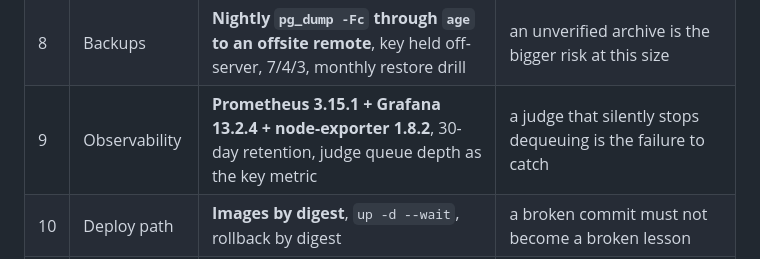
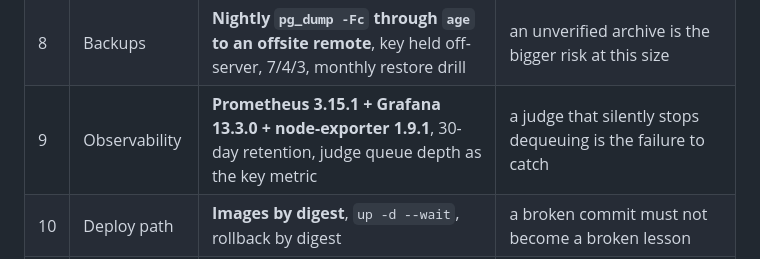
Before and after one commit to champyod/cms-learn, a Markdown page: docs/decisions/0003-infrastructure-and-security.md, the part around the change. GitHub-like rendering.

Commit message:
Bring the infrastructure documents to the versions now running

```diff
--- a/docs/decisions/0003-infrastructure-and-security.md
+++ b/docs/decisions/0003-infrastructure-and-security.md
@@ -13,7 +13,7 @@ database, network or volume
 | 6 | Sessions | **Rows in Postgres**, opaque id in an `HttpOnly; Secure; SameSite=Lax` cookie | a lost device must be revocable |
 | 7 | Judge placement | **Same box**, container with `cgroup: host`, `seccomp:unconfined`, cgroup tree mounted, **no network gateway** | one server; the judge is reachable by the database and nothing else |
 | 8 | Backups | **Nightly `pg_dump -Fc` through `age` to an offsite remote**, key held off-server, 7/4/3, monthly restore drill | an unverified archive is the bigger risk at this size |
-| 9 | Observability | **Prometheus 3.15.1 + Grafana 13.2.4 + node-exporter 1.8.2**, 30-day retention, judge queue depth as the key metric | a judge that silently stops dequeuing is the failure to catch |
+| 9 | Observability | **Prometheus 3.15.1 + Grafana 13.3.0 + node-exporter 1.9.1**, 30-day retention, judge queue depth as the key metric | a judge that silently stops dequeuing is the failure to catch |
 | 10 | Deploy path | **Images by digest**, `up -d --wait`, rollback by digest | a broken commit must not become a broken lesson |
 | 11 | Proxy privilege | **uid 10001 on unprivileged ports** (80→8080, 443→8443) | the process terminating TLS does not need root |
 | 12 | Security scanning | **Trivy 0.66.0 as a gate**: secrets, fixable CVEs, deployment hardening | a leak fails the build instead of waiting to be read |
```
Also changed, not shown: docs/infra/single-server.md (+3 -3 lines).
